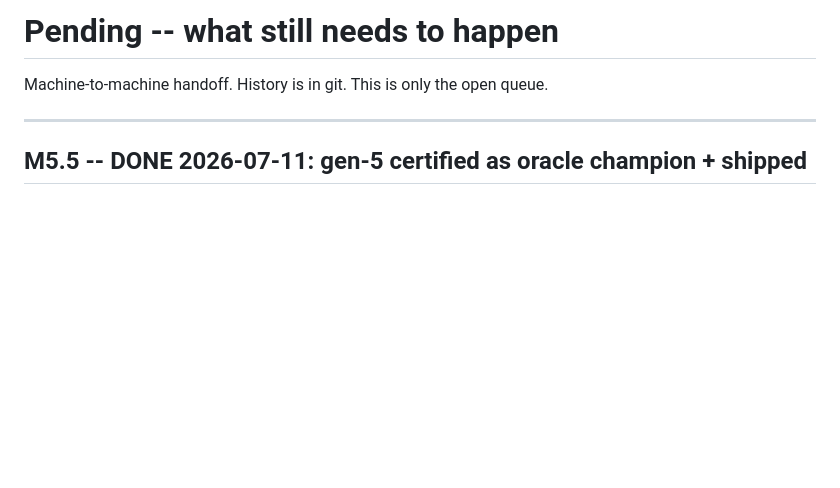
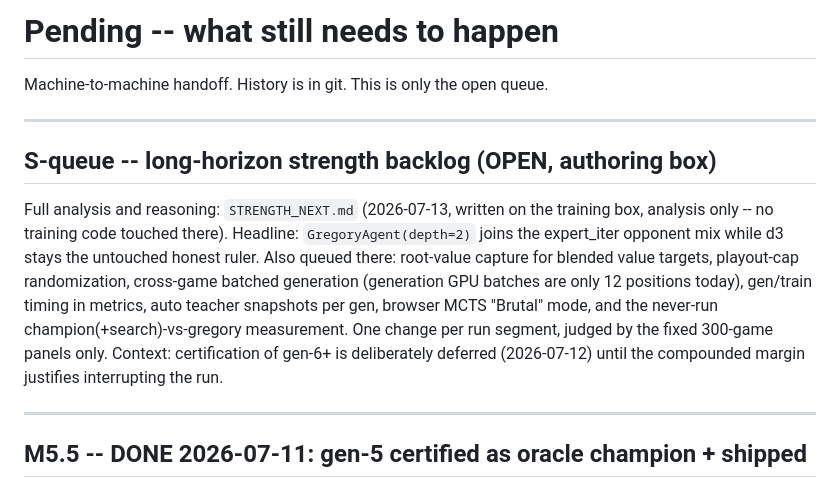
Before and after one commit to sampanes/ultimate-ttt-RL, a Markdown page: PENDING.md, the part around the change. GitHub-like rendering; blank space fills up the shorter version.

```diff
--- a/PENDING.md
+++ b/PENDING.md
@@ -1,6 +1,22 @@
 # Pending -- what still needs to happen
 
 Machine-to-machine handoff. History is in git. This is only the open queue.
+
+---
+
+## S-queue -- long-horizon strength backlog (OPEN, authoring box)
+
+Full analysis and reasoning: `STRENGTH_NEXT.md` (2026-07-13, written on the
+training box, analysis only -- no training code touched there). Headline:
+`GregoryAgent(depth=2)` joins the expert_iter opponent mix while d3 stays the
+untouched honest ruler. Also queued there: root-value capture for blended
+value targets, playout-cap randomization, cross-game batched generation
+(generation GPU batches are only 12 positions today), gen/train timing in
+metrics, auto teacher snapshots per gen, browser MCTS "Brutal" mode, and the
+never-run champion(+search)-vs-gregory measurement. One change per run
+segment, judged by the fixed 300-game panels only. Context: certification of
+gen-6+ is deliberately deferred (2026-07-12) until the compounded margin
+justifies interrupting the run.
 
 ---
 
```
Also changed, not shown: STRENGTH_NEXT.md (added, +237 -0 lines).
